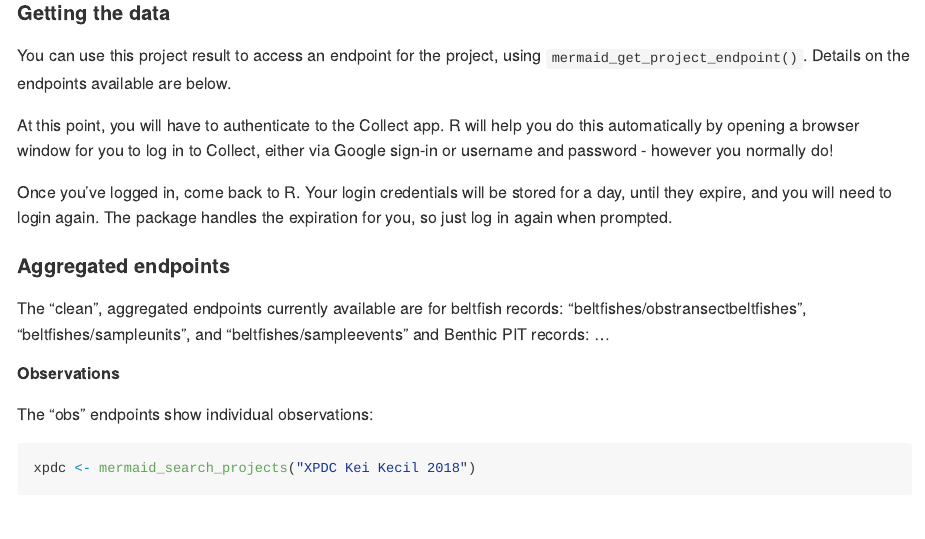
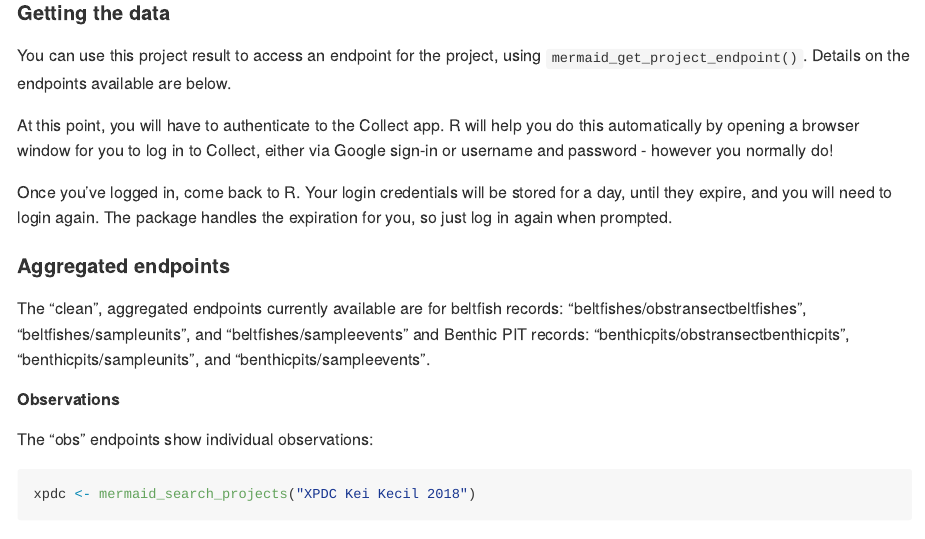
Before and after one commit to data-mermaid/mermaidr, an R Markdown document (README.Rmd): the page in a window 1100 px wide, from 3140 px down. Rendered offline with R 4.5, knitr and Pandoc, with nearby package versions; some code elsewhere in the file could not run offline.

Commit message:
Update docs, tests

```diff
--- a/README.Rmd
+++ b/README.Rmd
@@ -137,7 +137,7 @@ Once you've logged in, come back to R. Your login credentials will be stored for
 
 #### Aggregated endpoints
 
-The "clean", aggregated endpoints currently available are for beltfish records: "beltfishes/obstransectbeltfishes", "beltfishes/sampleunits", and "beltfishes/sampleevents" and Benthic PIT records: ...
+The "clean", aggregated endpoints currently available are for beltfish records: "beltfishes/obstransectbeltfishes", "beltfishes/sampleunits", and "beltfishes/sampleevents" and Benthic PIT records: "benthicpits/obstransectbenthicpits", "benthicpits/sampleunits", and "benthicpits/sampleevents".
 
 ##### Observations
 
```
Also changed, not shown: README.md, 1 other file.
